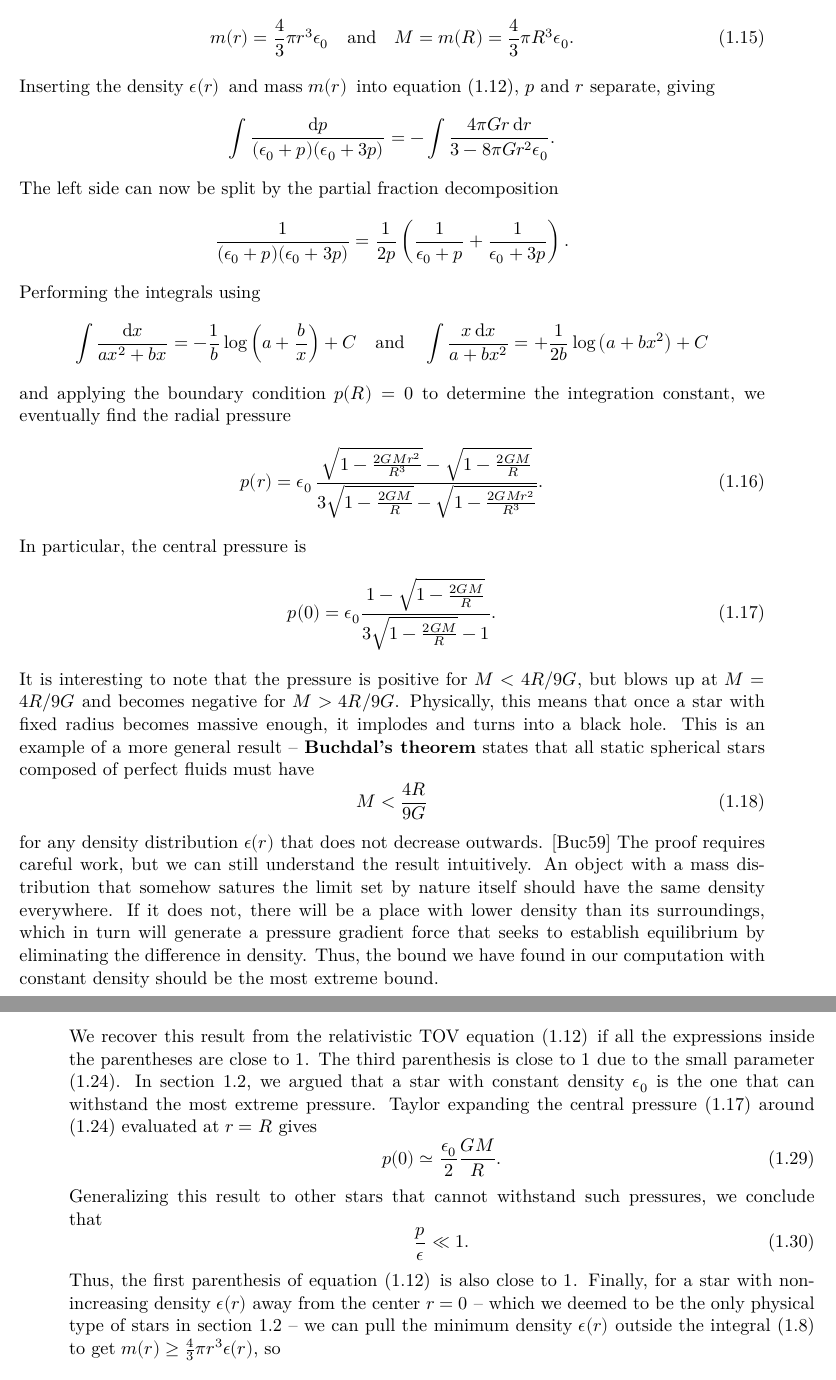
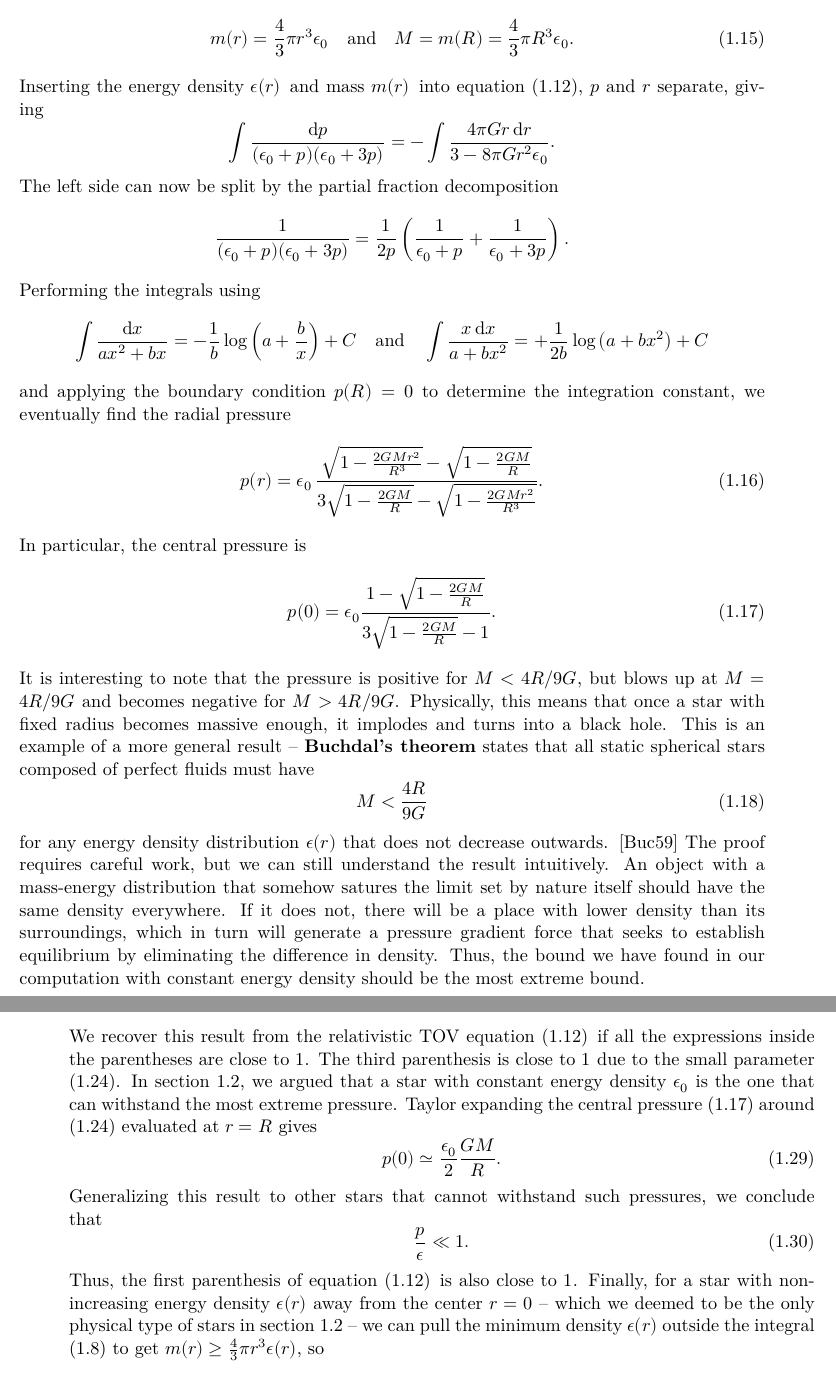
Before and after one commit to hersle/master-thesis, a LaTeX thesis (report/project.tex, which reads report/chapter1/chapter1.tex): two parts of pages 7 and 10 of 17, joined at a grey line, cut so that both start at the same text. Compiled offline with XeLaTeX; TikZ figures are drawn from their code, not taken from saved files.

Commit message:
Reiterate that "density" is "energy density"

```diff
--- a/report/chapter1/chapter1.tex
+++ b/report/chapter1/chapter1.tex
@@ -155,7 +155,7 @@ Anyway, integrating \cref{eq:einstein_to_tov:m_integral,eq:einstein_to_tov:schwa
 	M = m(R) = \frac{4}{3} \pi R^3 \epsilon_0
 	.
 \end{equation}
-Inserting the density $\epsilon(r)$ and mass $m(r)$ into \cref{eq:tov}, $p$ and $r$ separate, giving
+Inserting the energy density $\epsilon(r)$ and mass $m(r)$ into \cref{eq:tov}, $p$ and $r$ separate, giving
 \begin{equation*}
 	\int \frac{\dif p}{(\epsilon_0+p)(\epsilon_0+3p)} = - \int \frac{4 \pi G r \dif r}{3-8\pi G r^2 \epsilon_0} .
 \end{equation*}
@@ -189,11 +189,11 @@ This is an example of a more general result -- \textbf{Buchdal's theorem} states
 	M < \frac{4R}{9G}
 	\label{eq:incompressible_star:buchdal}
 \end{equation}
-for any density distribution $\epsilon(r)$ that does not decrease outwards. \cite{ref:buchdal}
+for any energy density distribution $\epsilon(r)$ that does not decrease outwards. \cite{ref:buchdal}
 The proof requires careful work, but we can still understand the result intuitively.
-An object with a mass distribution that somehow satures the limit set by nature itself should have the same density everywhere.
+An object with a mass-energy distribution that somehow satures the limit set by nature itself should have the same density everywhere.
 If it does not, there will be a place with lower density than its surroundings, which in turn will generate a pressure gradient force that seeks to establish equilibrium by eliminating the difference in density.
-Thus, the bound we have found in our computation with constant density should be the most extreme bound.
+Thus, the bound we have found in our computation with constant energy density should be the most extreme bound.
 
 \begin{figure}[hb!]
 \centering
@@ -336,7 +336,7 @@ Setting $\dif \textbf{F}_1 + \dif \textbf{F}_2 = 0$ gives the \textbf{Newtonian
 \end{equation}
 We recover this result from the relativistic TOV equation \eqref{eq:tov} if all the expressions inside the parentheses are close to $1$.
 The third parenthesis is close to $1$ due to the small parameter \eqref{eq:weak_field_limit:small_gmr}.
-In \cref{sec:incompressible_star}, we argued that a star with constant density $\epsilon_0$ is the one that can withstand the most extreme pressure.
+In \cref{sec:incompressible_star}, we argued that a star with constant energy density $\epsilon_0$ is the one that can withstand the most extreme pressure.
 Taylor expanding the central pressure \eqref{eq:incompressible_star:central_pressure} around \eqref{eq:weak_field_limit:small_gmr} evaluated at $r=R$ gives
 \begin{equation}
 	p(0) \simeq \frac{\epsilon_0}{2} \frac{G M}{R}.
@@ -346,7 +346,7 @@ Generalizing this result to other stars that cannot withstand such pressures, we
 	\frac{p}{\epsilon} \ll 1 .
 \end{equation}
 Thus, the first parenthesis of \cref{eq:tov} is also close to $1$.
-Finally, for a star with non-increasing density $\epsilon(r)$ away from the center $r=0$ -- which we deemed to be the only physical type of stars in \cref{sec:incompressible_star} -- we can pull the minimum density $\epsilon(r)$ outside the integral \eqref{eq:einstein_to_tov:m_integral} to get $m(r) \geq \frac{4}{3} \pi r^3 \epsilon(r)$, so
+Finally, for a star with non-increasing energy density $\epsilon(r)$ away from the center $r=0$ -- which we deemed to be the only physical type of stars in \cref{sec:incompressible_star} -- we can pull the minimum density $\epsilon(r)$ outside the integral \eqref{eq:einstein_to_tov:m_integral} to get $m(r) \geq \frac{4}{3} \pi r^3 \epsilon(r)$, so
 \begin{equation*}
 	\frac{r^3 p(r)}{m(r)} \leq    \frac{r^3 p(r)}{\frac{4}{3} \pi r^3 \epsilon(r)}
 	                      \propto \frac{p(r)}{\epsilon(r)}
```
Also changed, not shown: report/chapter1/chapter1.tex (2 more changed lines).
